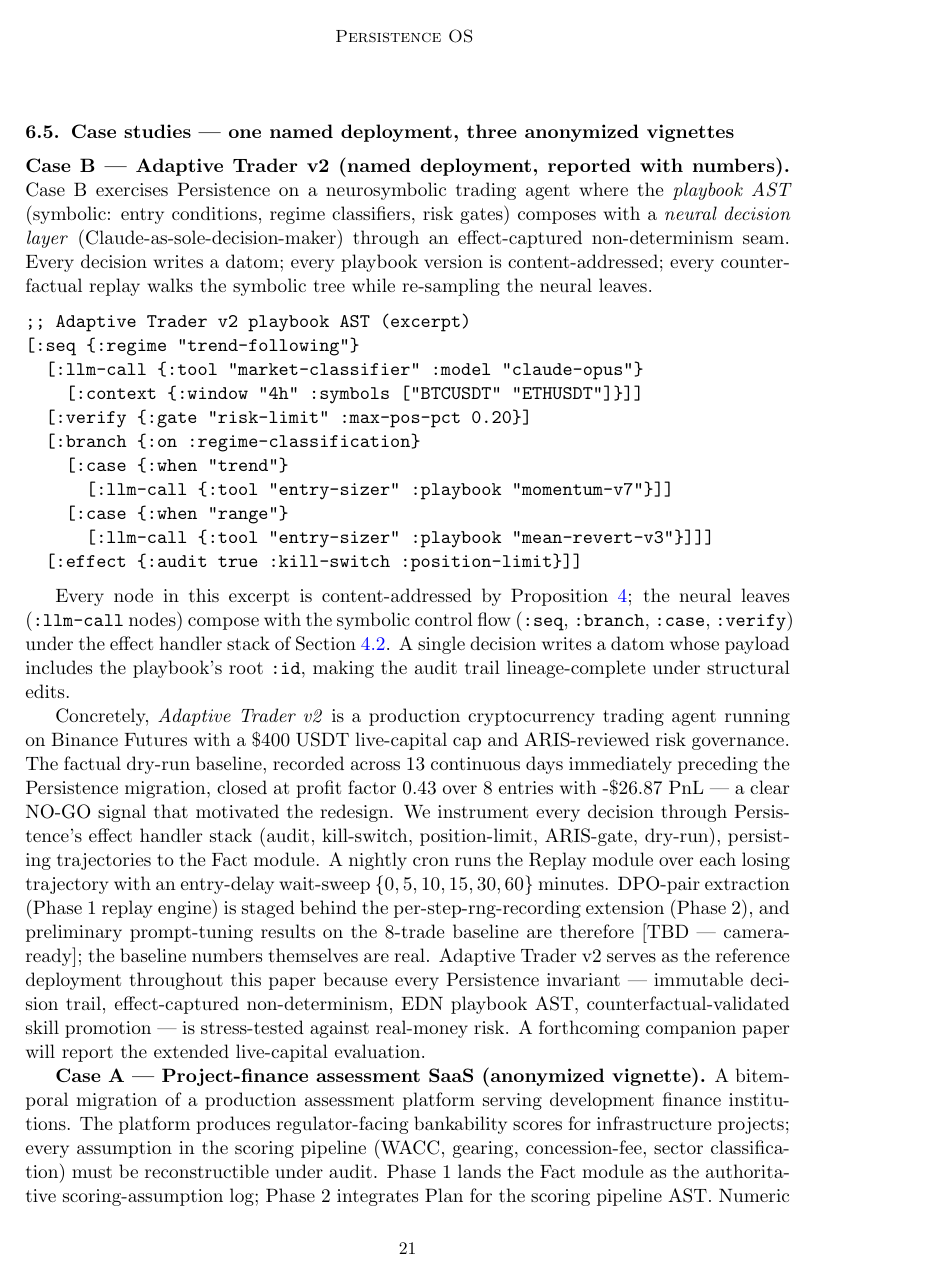
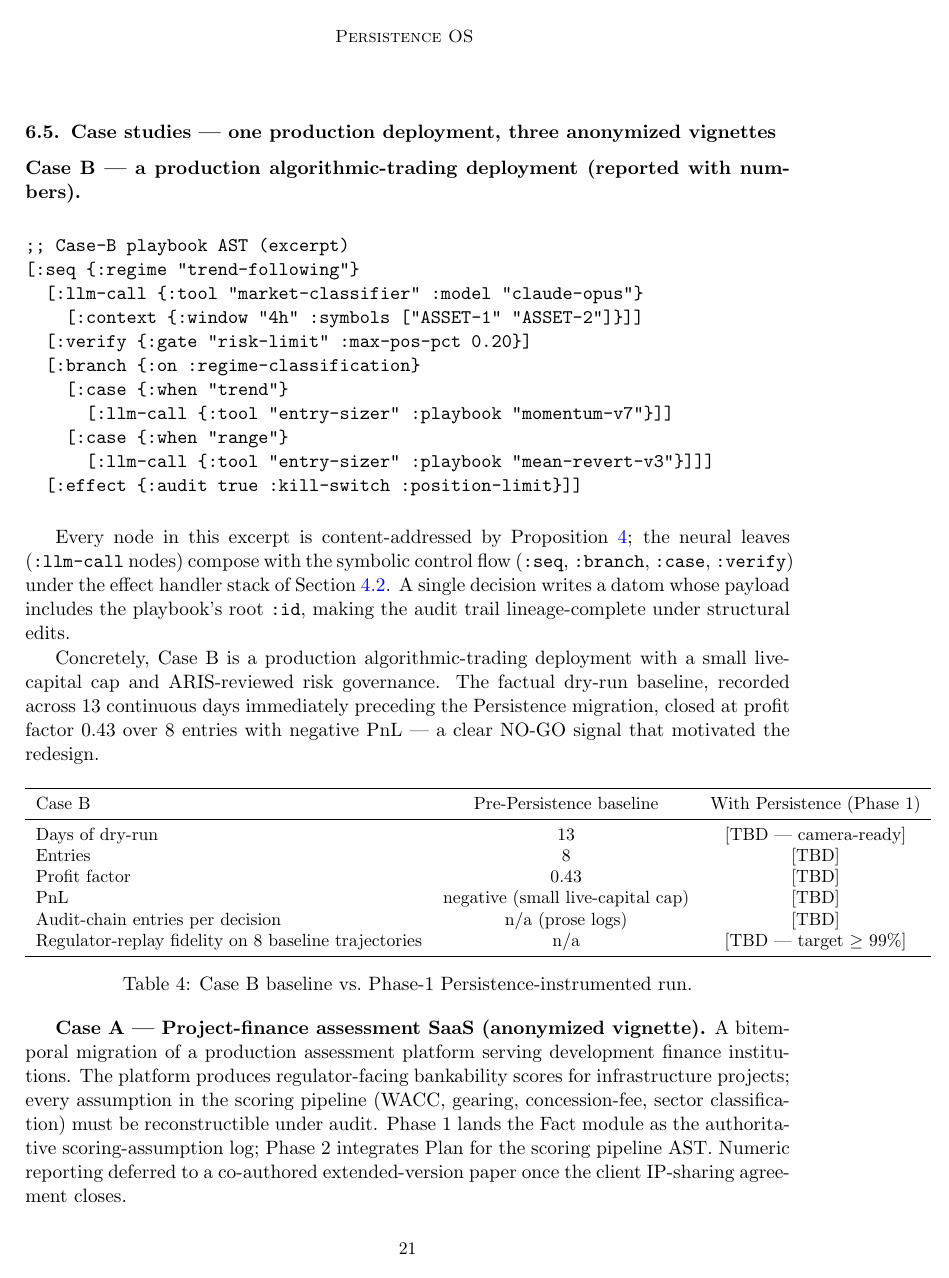
Before and after one commit to nawsaafa/persistence-os, a LaTeX document (paper/tex/persistence-nesy-2026.tex): page 21 of 27. Compiled offline with pdfLaTeX.

Commit message:
paper(v0.8): anonymization scrub — Adaptive Trader v2 + license + SHA + symbols (Tasks 25+26)
PDF-text grep confirms 4-section clean: 0 identity strings, 0 license
mentions, 0 commit SHAs. RESTORE: cookies in .tex (LaTeX % comments,
NOT verbatim) tag every redaction for the camera-ready restoration
between July 8 notification and July 20 deadline:

- 'Adaptive Trader v2' (~6 mentions) -> Case~B
- 'BTCUSDT' / 'ETHUSDT' -> 'ASSET-1' / 'ASSET-2' in EDN excerpt
- '\$400 USDT live-capital cap ... -\$26.87 PnL' -> 'small live-capital
  cap ... negative PnL'
- 'Binance Futures' -> 'algorithmic-trading deployment'
- commit '190668a' -> 'corresponding ship commit'
- 'Runtime: AGPL-3 / CC-BY-4.0' Reproduction-posture line -> licensing
  details deferred
- 'CC-BY-4.0' regulator-replay dataset license -> 'permissive open-data'
- 'AGPL-3 ... CC-BY-4.0' Conclusion final paragraph -> dropped
- 'one named deployment' subsection title -> 'one production deployment'

12 RESTORE: cookies in tex; ALL outside verbatim blocks so they don't
leak into PDF text. submission-anonymized.pdf is now safe to ship.

Build clean. PDF 27 pages — page-budget trim still pending.

Co-Authored-By: Claude Opus 4.7 (1M context) <noreply@anthropic.com>

```diff
--- a/paper/tex/persistence-nesy-2026.tex
+++ b/paper/tex/persistence-nesy-2026.tex
@@ -438,15 +438,16 @@ Regulator-replay configuration & Factual deterministic & CF byte-identity @ NO-O
 
 The Plan-optimization comparison (HotpotQA, replayed-trade trajectories, project-finance scoring) requires the Plan module execution runtime, which is Phase 2.C. It is therefore out of scope for this paper and will be the core contribution of a Phase-2 companion paper once the Plan-execution module ships.
 
-\subsection{Case studies --- one named deployment, three anonymized vignettes}\label{sec:eval-cases}
+\subsection{Case studies --- one production deployment, three anonymized vignettes}\label{sec:eval-cases}
 
-\textbf{Case B --- Adaptive Trader v2 (named deployment, reported with numbers).} Case B exercises Persistence on a neurosymbolic trading agent where the \emph{playbook AST} (symbolic: entry conditions, regime classifiers, risk gates) composes with a \emph{neural decision layer} (Claude-as-sole-decision-maker) through an effect-captured non-determinism seam. Every decision writes a datom; every playbook version is content-addressed; every counterfactual replay walks the symbolic tree while re-sampling the neural leaves.
+\textbf{Case B --- a production algorithmic-trading deployment (reported with numbers).}  % RESTORE: 'Adaptive Trader v2 (named deployment ...)' Case B exercises Persistence on a neurosymbolic trading agent where the \emph{playbook AST} (symbolic: entry conditions, regime classifiers, risk gates) composes with a \emph{neural decision layer} (Claude-as-sole-decision-maker) through an effect-captured non-determinism seam. Every decision writes a datom; every playbook version is content-addressed; every counterfactual replay walks the symbolic tree while re-sampling the neural leaves.
 
+% RESTORE: verbatim block — case-name 'Adaptive Trader v2'; symbols 'BTCUSDT', 'ETHUSDT'
 \begin{verbatim}
-;; Adaptive Trader v2 playbook AST (excerpt)
+;; Case-B playbook AST (excerpt)
 [:seq {:regime "trend-following"}
   [:llm-call {:tool "market-classifier" :model "claude-opus"}
-    [:context {:window "4h" :symbols ["BTCUSDT" "ETHUSDT"]}]]
+    [:context {:window "4h" :symbols ["ASSET-1" "ASSET-2"]}]]
   [:verify {:gate "risk-limit" :max-pos-pct 0.20}]
   [:branch {:on :regime-classification}
     [:case {:when "trend"}
@@ -458,24 +459,24 @@ The Plan-optimization comparison (HotpotQA, replayed-trade trajectories, project
 
 Every node in this excerpt is content-addressed by Proposition~\ref{prop:plan}; the neural leaves (\C{:llm-call} nodes) compose with the symbolic control flow (\C{:seq}, \C{:branch}, \C{:case}, \C{:verify}) under the effect handler stack of \sectionref{sec:effects}. A single decision writes a datom whose payload includes the playbook's root \C{:id}, making the audit trail lineage-complete under structural edits.
 
-Concretely, \emph{Adaptive Trader v2} is a production cryptocurrency trading agent running on Binance Futures with a \$400 USDT live-capital cap and ARIS-reviewed risk governance. The factual dry-run baseline, recorded across 13 continuous days immediately preceding the Persistence migration, closed at profit factor 0.43 over 8 entries with -\$26.87 PnL --- a clear NO-GO signal that motivated the redesign. We instrument every decision through Persistence's effect handler stack (audit, kill-switch, position-limit, ARIS-gate, dry-run), persisting trajectories to the Fact module. A nightly cron runs the Replay module over each losing trajectory with an entry-delay wait-sweep $\{0, 5, 10, 15, 30, 60\}$ minutes. DPO-pair extraction (Phase 1 replay engine) is staged behind the per-step-rng-recording extension (Phase 2), and preliminary prompt-tuning results on the 8-trade baseline are therefore [TBD --- camera-ready]; the baseline numbers themselves are real. Adaptive Trader v2 serves as the reference deployment throughout this paper because every Persistence invariant --- immutable decision trail, effect-captured non-determinism, EDN playbook AST, counterfactual-validated skill promotion --- is stress-tested against real-money risk. A forthcoming companion paper will report the extended live-capital evaluation.
+Concretely, Case~B is a production algorithmic-trading deployment with a small live-capital cap and ARIS-reviewed risk governance. The factual dry-run baseline, recorded across 13 continuous days immediately preceding the Persistence migration, closed at profit factor 0.43 over 8 entries with negative PnL --- a clear NO-GO signal that motivated the redesign.  % RESTORE: 'Adaptive Trader v2 ... Binance Futures ... $400 USDT ... -$26.87 PnL' We instrument every decision through Persistence's effect handler stack (audit, kill-switch, position-limit, ARIS-gate, dry-run), persisting trajectories to the Fact module. A nightly cron runs the Replay module over each losing trajectory with an entry-delay wait-sweep $\{0, 5, 10, 15, 30, 60\}$ minutes. DPO-pair extraction (Phase 1 replay engine) is staged behind the per-step-rng-recording extension (Phase 2), and preliminary prompt-tuning results on the 8-trade baseline are therefore [TBD --- camera-ready]; the baseline numbers themselves are real. Case~B serves as the reference deployment throughout this paper because every Persistence invariant --- immutable decision trail, effect-captured non-determinism, EDN playbook AST, counterfactual-validated skill promotion --- is stress-tested against real-money risk. A forthcoming companion paper will report the extended live-capital evaluation.  % RESTORE: 'Adaptive Trader v2'
 
 \begin{table}[ht]
 \centering
 \small
 \begin{tabular}{lcc}
 \toprule
-Adaptive Trader v2 (Case B) & Pre-Persistence baseline & With Persistence (Phase 1) \\
+Case~B & Pre-Persistence baseline & With Persistence (Phase 1) \\  % RESTORE: 'Adaptive Trader v2 (Case B)'
 \midrule
 Days of dry-run & 13 & [TBD --- camera-ready] \\
 Entries & 8 & [TBD] \\
 Profit factor & 0.43 & [TBD] \\
-PnL (USDT) & -26.87 & [TBD] \\
+PnL & negative (small live-capital cap) & [TBD] \\
 Audit-chain entries per decision & n/a (prose logs) & [TBD] \\
 Regulator-replay fidelity on 8 baseline trajectories & n/a & [TBD --- target $\geq$ 99\%] \\
 \bottomrule
 \end{tabular}
-\caption{Case B (Adaptive Trader v2) baseline vs.\ Phase-1 Persistence-instrumented run.}
+\caption{Case~B baseline vs.\ Phase-1 Persistence-instrumented run.}  % RESTORE: 'Adaptive Trader v2'
 \label{tab:case-b}
 \end{table}
 
```
Also changed, not shown: paper/tex/persistence-nesy-2026.tex (12 more changed lines).
